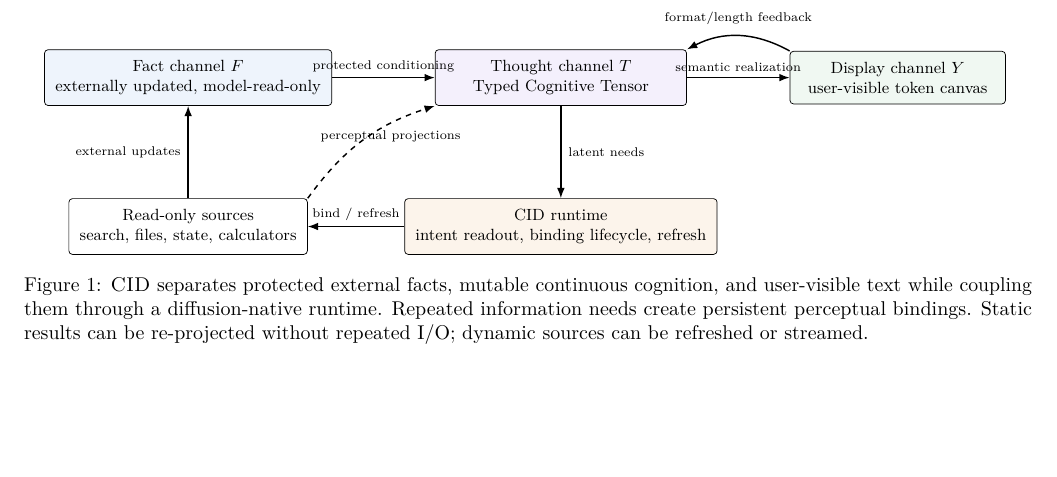
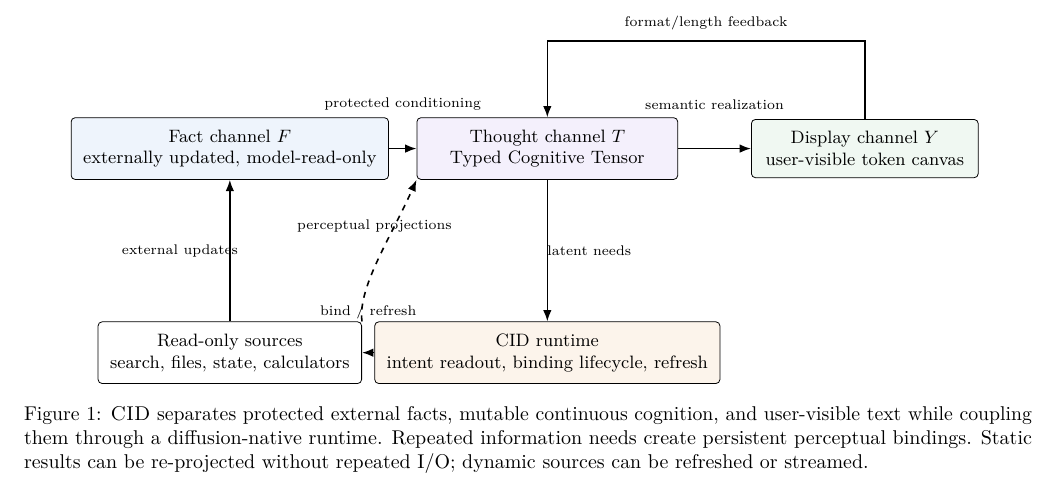
Before and after one commit to fwerkor/continuous-interaction-diffusion-paper, a LaTeX paper (paper.tex, which reads config/packages.tex, figures/cid-overview.tex, sections/03-method.tex): part of page 4 of 11, cut so that both start at the same text, the shorter picture padded with empty space. Compiled offline with pdfLaTeX.

Commit message:
Make CID layout spacing more visible

```diff
--- a/config/packages.tex
+++ b/config/packages.tex
@@ -3,7 +3,7 @@
 \usepackage{lmodern}
 \usepackage{microtype}
 \usepackage[margin=0.75in]{geometry}
-\setlength{\columnsep}{0.28in}
+\setlength{\columnsep}{0.36in}
 
 \usepackage{amsmath,amssymb,mathtools}
 \usepackage{booktabs}
--- a/figures/cid-overview.tex
+++ b/figures/cid-overview.tex
@@ -5,33 +5,44 @@
   dashedarrow/.style={-{Latex[length=2mm]}, thick, dashed},
   edgeLabel/.style={font=\scriptsize, inner sep=0pt}
 ]
-  \node[box, fill=factfill, minimum width=4.2cm] (fact) {Fact channel $F$\\externally updated, model-read-only};
-  \node[box, fill=thoughtfill, minimum width=4.9cm, right=2.0cm of fact] (thought) {Thought channel $T$\\Typed Cognitive Tensor};
-  \node[box, fill=displayfill, minimum width=4.2cm, right=2.0cm of thought] (display) {Display channel $Y$\\user-visible token canvas};
+  \node[box, fill=factfill, minimum width=4.0cm] (fact) at (-5.6,0)
+    {Fact channel $F$\\externally updated, model-read-only};
+  \node[box, fill=thoughtfill, minimum width=4.6cm] (thought) at (0,0)
+    {Thought channel $T$\\Typed Cognitive Tensor};
+  \node[box, fill=displayfill, minimum width=4.0cm] (display) at (5.6,0)
+    {Display channel $Y$\\user-visible token canvas};
 
-  \node[box, minimum width=4.2cm, below=1.8cm of fact] (tools) {Read-only sources\\search, files, state, calculators};
-  \node[box, fill=runtimefill, minimum width=4.9cm, below=1.8cm of thought] (runtime) {CID runtime\\intent readout, binding lifecycle, refresh};
+  \node[box, minimum width=4.0cm] (tools) at (-5.6,-3.6)
+    {Read-only sources\\search, files, state, calculators};
+  \node[box, fill=runtimefill, minimum width=4.6cm] (runtime) at (0,-3.6)
+    {CID runtime\\intent readout, binding lifecycle, refresh};
 
   \draw[arrow] (fact.east) -- (thought.west);
-  \node[edgeLabel, above=3pt] at ($(fact.east)!0.5!(thought.west)$) {protected conditioning};
+  \node[edgeLabel] at ($(fact.east)!0.5!(thought.west)+(0,0.78cm)$)
+    {protected conditioning};
 
   \draw[arrow] (thought.east) -- (display.west);
-  \node[edgeLabel, above=3pt] at ($(thought.east)!0.5!(display.west)$) {semantic realization};
+  \node[edgeLabel] at ($(thought.east)!0.5!(display.west)+(0,0.78cm)$)
+    {semantic realization};
 
-  \draw[arrow] (display.north west) to[bend right=28] (thought.north east);
-  \node[edgeLabel] at ($(thought.north east)!0.5!(display.north west)+(0,0.62cm)$)
+  \draw[arrow] (display.north) -- ++(0,1.38cm) -| (thought.north);
+  \node[edgeLabel] at ($(thought.north)!0.5!(display.north)+(0,1.68cm)$)
     {format/length feedback};
 
   \draw[arrow] (thought.south) -- (runtime.north);
-  \node[edgeLabel, right=4pt] at ($(thought.south)!0.5!(runtime.north)$) {latent needs};
+  \node[edgeLabel] at ($(thought.south)!0.5!(runtime.north)+(0.74cm,0)$)
+    {latent needs};
 
   \draw[arrow] (runtime.west) -- (tools.east);
-  \node[edgeLabel, above=3pt] at ($(runtime.west)!0.5!(tools.east)$) {bind / refresh};
+  \node[edgeLabel] at ($(runtime.west)!0.5!(tools.east)+(0,0.72cm)$)
+    {bind / refresh};
 
   \draw[arrow] (tools.north) -- (fact.south);
-  \node[edgeLabel, left=4pt] at ($(tools.north)!0.5!(fact.south)$) {external updates};
+  \node[edgeLabel] at ($(tools.north)!0.5!(fact.south)+(-0.88cm,0)$)
+    {external updates};
 
-  \draw[dashedarrow] (tools.north east) to[bend left=18] (thought.south west);
-  \node[edgeLabel] at ($(tools.north east)!0.58!(thought.south west)+(0.18cm,0.16cm)$)
+  \draw[dashedarrow] (tools.north east)
+    .. controls (-3.35,-2.45) and (-2.75,-1.55) .. (thought.south west);
+  \node[edgeLabel] at (-3.05,-1.36)
     {perceptual projections};
 \end{tikzpicture}
--- a/sections/03-method.tex
+++ b/sections/03-method.tex
@@ -12,7 +12,7 @@ where $F_s$ is the fact channel, $T_s$ the thought channel, $Y_s$ the display ch
 
 \begin{figure*}[t]
   \centering
-  \resizebox{0.96\textwidth}{!}{\input{figures/cid-overview}}
+  \input{figures/cid-overview}
   \caption{\cid separates protected external facts, mutable continuous cognition, and user-visible text while coupling them through a diffusion-native runtime. Repeated information needs create persistent perceptual bindings. Static results can be re-projected without repeated I/O; dynamic sources can be refreshed or streamed.}
   \label{fig:cid-overview}
 \end{figure*}
```
Also changed, not shown: sections/90-appendix.tex (+4 -3 lines).
